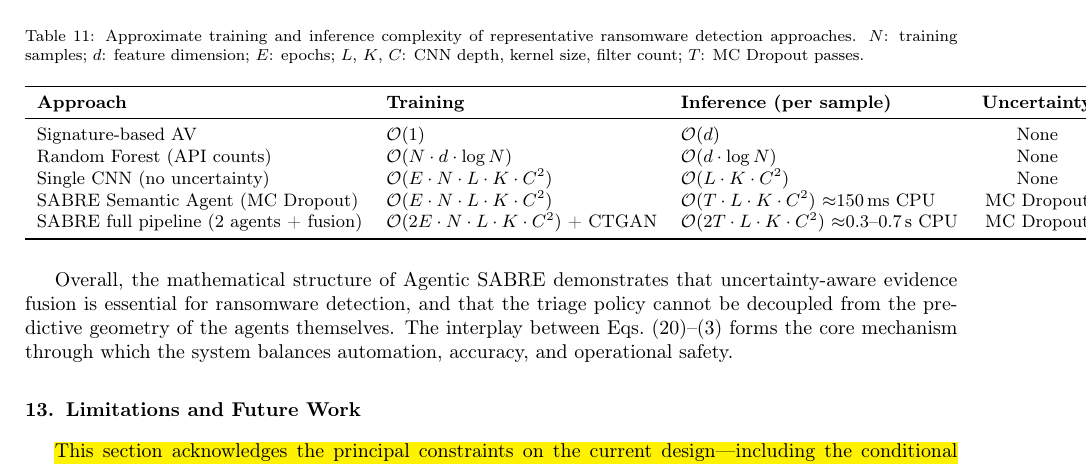
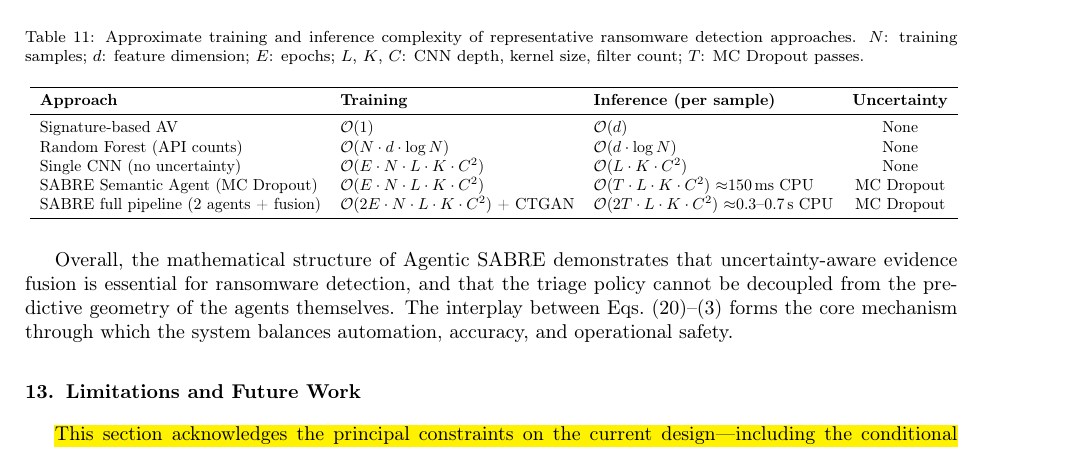
Before and after one commit to Henrinnes/Agentic_SABRE, a LaTeX paper (ESWA_Submission/SABRE_ESWA_Highlighted.tex): part of page 29 of 34, cut so that both start at the same text. Compiled offline with pdfLaTeX.

Commit message:
Restore resizebox on runtime comparison table

```diff
--- a/ESWA_Submission/SABRE_ESWA_Highlighted.tex
+++ b/ESWA_Submission/SABRE_ESWA_Highlighted.tex
@@ -1694,7 +1694,7 @@ Table~\ref{tab:runtime_comparison} places Agentic~SABRE's computational profile
 \centering
 \caption{Approximate training and inference complexity of representative ransomware detection approaches. $N$: training samples; $d$: feature dimension; $E$: epochs; $L$, $K$, $C$: CNN depth, kernel size, filter count; $T$: MC Dropout passes.}
 \label{tab:runtime_comparison}
-\small
+\resizebox{\linewidth}{!}{
 \begin{tabular}{lllc}
 \toprule
 \textbf{Approach} & \textbf{Training} & \textbf{Inference (per sample)} & \textbf{Uncertainty} \\
```
Also changed, not shown: ESWA_Submission/SABRE_ESWA_Highlighted.tex (2 more changed lines).
